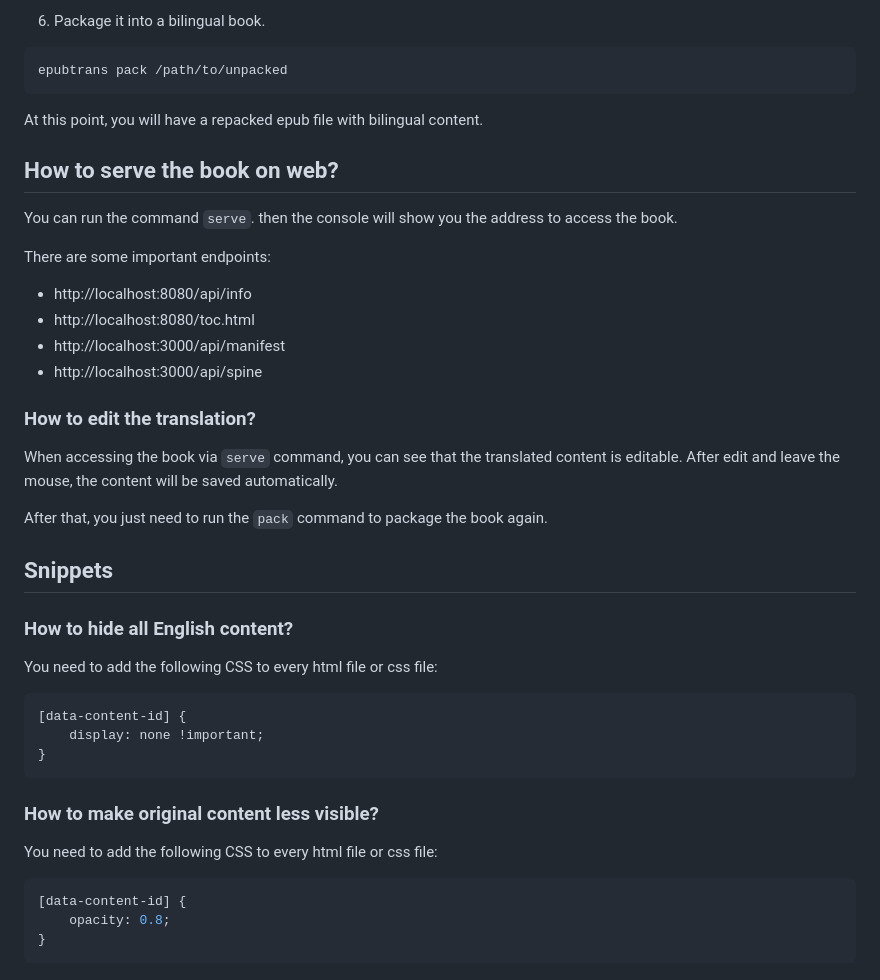
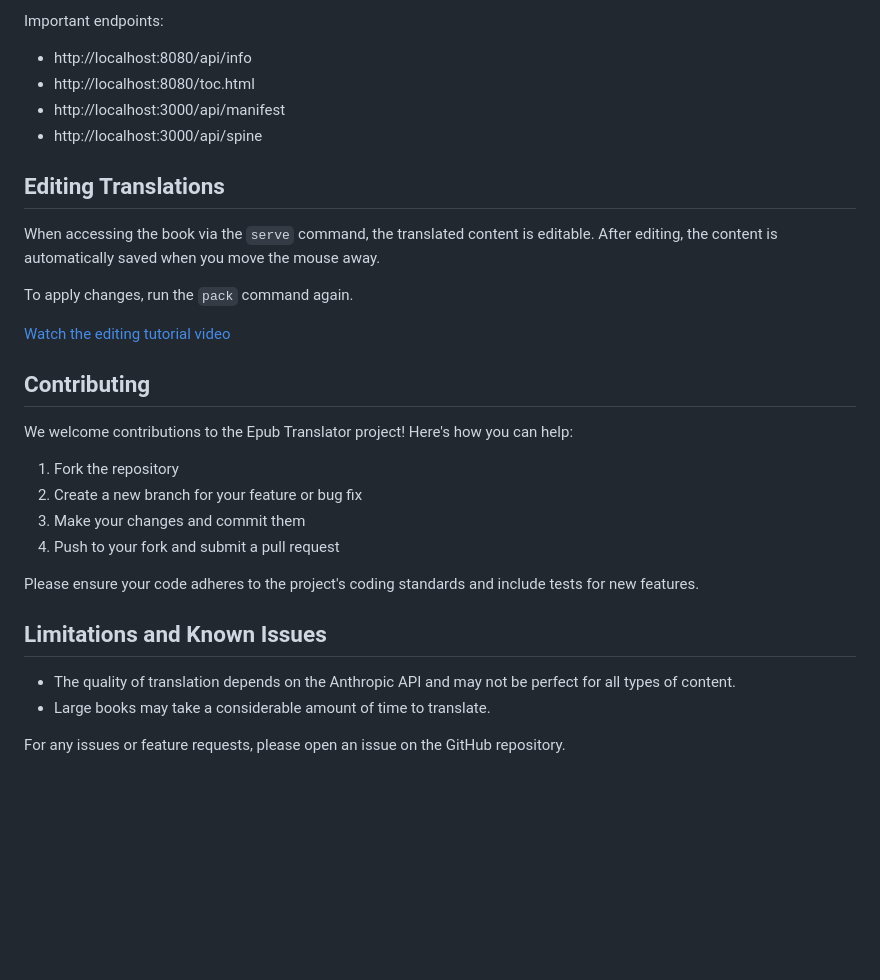
Before and after one commit to nguyenvanduocit/epubtrans, a Markdown page: README.md, the part around one of its changes. GitHub-like rendering; blank space fills up the shorter version.

Commit message:
docs:  update readme

````diff
--- a/README.md
+++ b/README.md
@@ -128,46 +145,31 @@ epubtrans styling /path/to/unpacked --hide "source|target"
-6. Package it into a bilingual book.
-
- ```bash
-epubtrans pack /path/to/unpacked
- ```
-
-At this point, you will have a repacked epub file with bilingual content.
-
-## How to serve the book on web?
-
-You can run the command `serve`. then the console will show you the address to access the book.
-
-There are some important endpoints:
-
+Important endpoints:
 - http://localhost:8080/api/info
 - http://localhost:8080/toc.html
 - http://localhost:3000/api/manifest
 - http://localhost:3000/api/spine
 
-### How to edit the translation?
+## Editing Translations
 
-When accessing the book via `serve` command, you can see that the translated content is editable. After edit and leave the mouse, the content will be saved automatically.
+When accessing the book via the `serve` command, the translated content is editable. After editing, the content is automatically saved when you move the mouse away.
 
-After that, you just need to run the `pack` command to package the book again.
+To apply changes, run the `pack` command again.
 
-## Snippets
+[Watch the editing tutorial video](https://youtu.be/XKIj-gyHgmI)
 
-### How to hide all English content?
+## Contributing
 
-You need to add the following CSS to every html file or css file:
+We welcome contributions to the Epub Translator project! Here's how you can help:
 
-```css
-[data-content-id] {
-    display: none !important;
-}
-```
+1. Fork the repository
+2. Create a new branch for your feature or bug fix
+3. Make your changes and commit them
+4. Push to your fork and submit a pull request
 
-### How to make original content less visible?
+Please ensure your code adheres to the project's coding standards and include tests for new features.
 
-You need to add the following CSS to every html file or css file:
+## Limitations and Known Issues
 
-```css
-[data-content-id] {
-    opacity: 0.8;
-}
-```
+- The quality of translation depends on the Anthropic API and may not be perfect for all types of content.
+- Large books may take a considerable amount of time to translate.
+
+For any issues or feature requests, please open an issue on the GitHub repository.
````
Also changed, not shown: other parts of README.md (+78 -61 lines).
